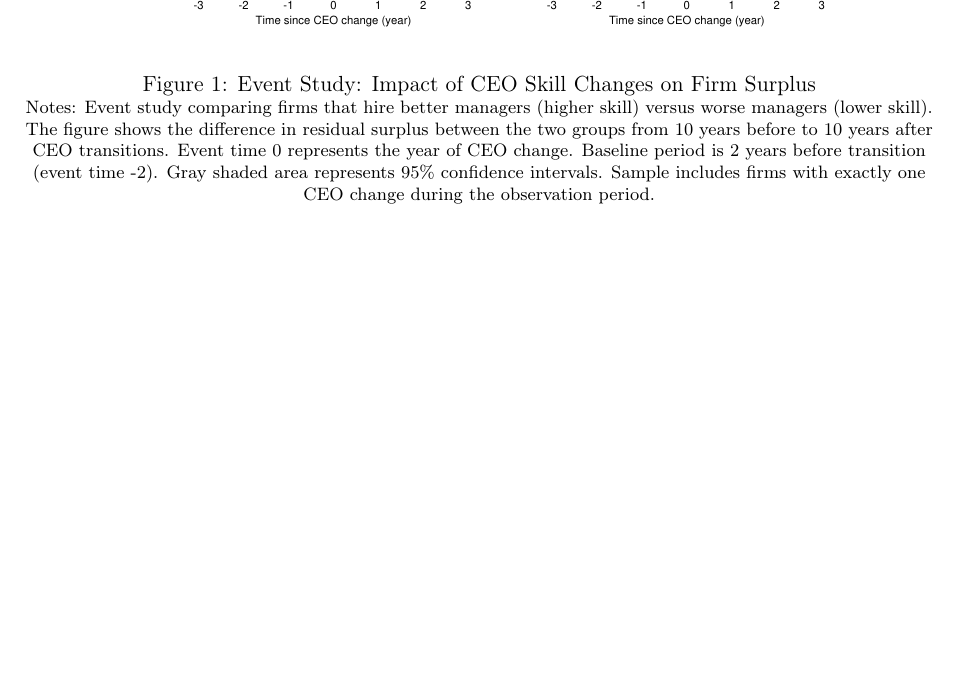
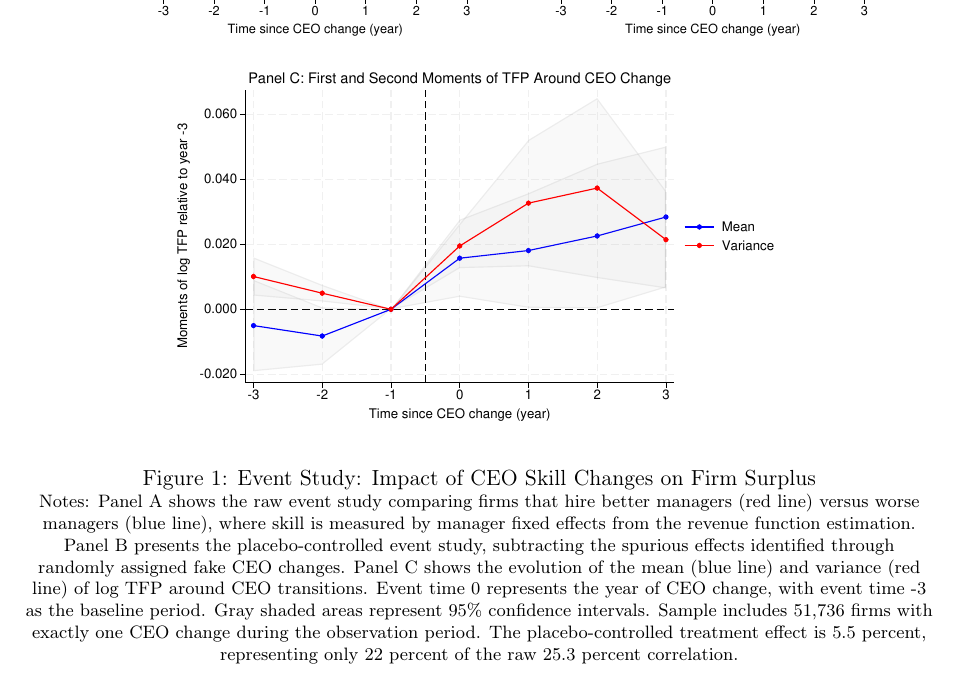
Before and after one commit to korenmiklos/ceo-value, a LaTeX paper (output/paper.tex): part of page 16 of 25 before the commit and part of page 16 of 26 after it, cut so that both start at the same text, the shorter picture padded with empty space. Compiled offline with pdfLaTeX.

Commit message:
Add panel C of Figure 1 to paper (fix #26)

```diff
--- a/output/paper.tex
+++ b/output/paper.tex
@@ -308,11 +308,12 @@ The pre-transition period reveals important selection patterns. Firms that will
 
 \begin{figure}[htbp]
 \centering
-\includegraphics[width=0.8\textwidth]{figure/event_study.pdf}
+\includegraphics[width=0.9\textwidth]{figure/event_study.pdf}
+\includegraphics[width=0.7\textwidth]{figure/event_study_panel_c.pdf}
 \caption{Event Study: Impact of CEO Skill Changes on Firm Surplus}
 \label{fig:event_study}
 \footnotesize
-Notes: Event study comparing firms that hire better managers (higher skill) versus worse managers (lower skill). The figure shows the difference in residual surplus between the two groups from 10 years before to 10 years after CEO transitions. Event time 0 represents the year of CEO change. Baseline period is 2 years before transition (event time -2). Gray shaded area represents 95\% confidence intervals. Sample includes firms with exactly one CEO change during the observation period.
+Notes: Panel A shows the raw event study comparing firms that hire better managers (red line) versus worse managers (blue line), where skill is measured by manager fixed effects from the revenue function estimation. Panel B presents the placebo-controlled event study, subtracting the spurious effects identified through randomly assigned fake CEO changes. Panel C shows the evolution of the mean (blue line) and variance (red line) of log TFP around CEO transitions. Event time 0 represents the year of CEO change, with event time -3 as the baseline period. Gray shaded areas represent 95\% confidence intervals. Sample includes 51,736 firms with exactly one CEO change during the observation period. The placebo-controlled treatment effect is 5.5 percent, representing only 22 percent of the raw 25.3 percent correlation.
 \end{figure}
 
 \paragraph{Causal impact of skill differences.} The event study reveals substantial performance differences following CEO transitions, but our placebo analysis provides crucial context. The naive treatment effect comparing better versus worse CEOs is 25.3 percent (ATET = 0.253, s.e. = 0.003). However, the same comparison using placebo transitions---randomly assigned fake CEO changes that exclude actual transition periods---yields an effect of 19.7 percent (ATET = 0.197, s.e. = 0.001).
```
Also changed, not shown: output/paper.pdf.
